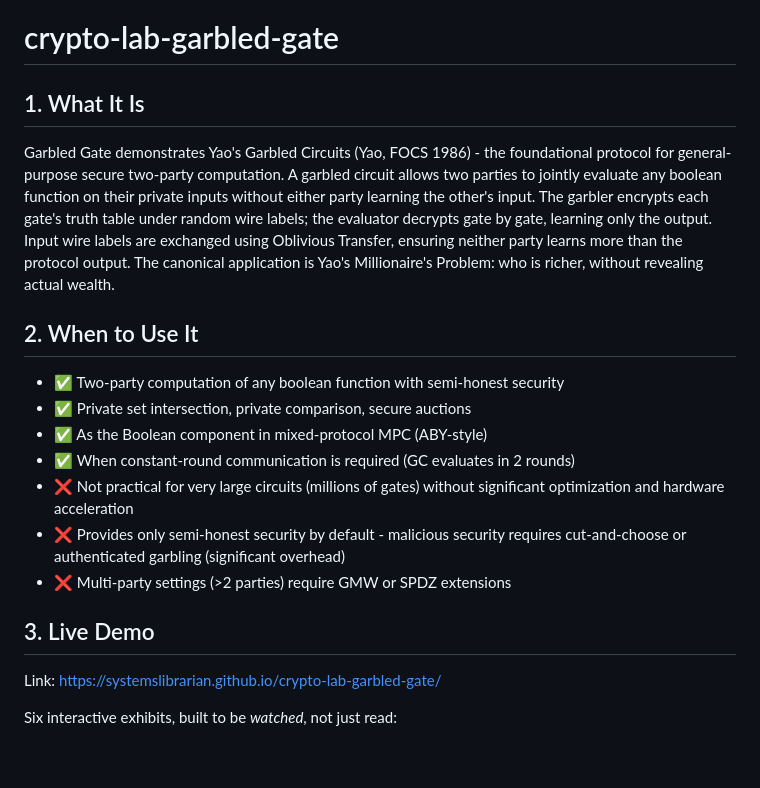
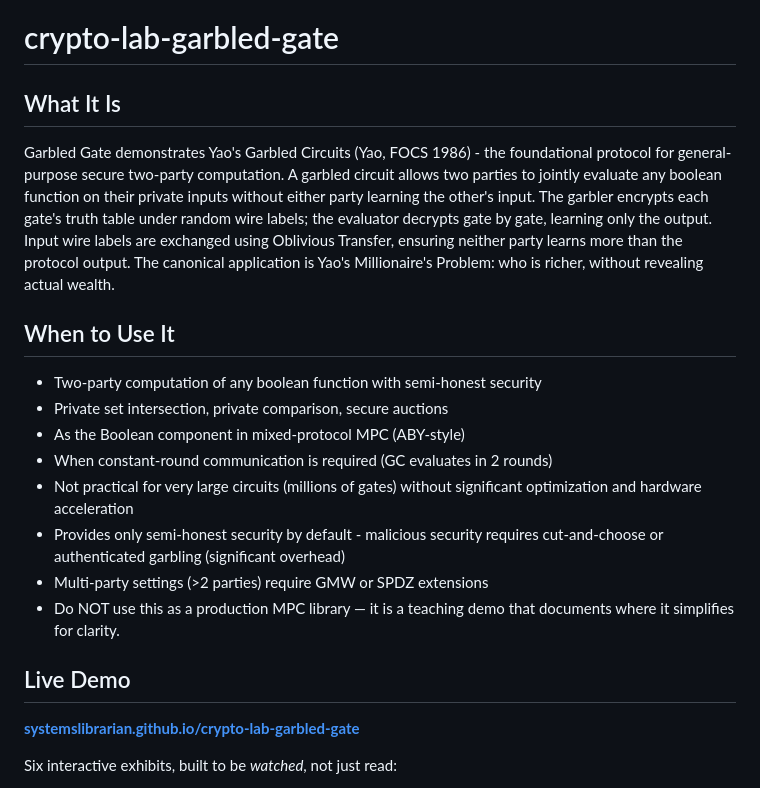
Before and after one commit to systemslibrarian/crypto-lab-garbled-gate, a Markdown page: README.md, the part around one of its changes. Rendered like a GitHub page; blank space fills up the shorter version.

```diff
--- a/README.md
+++ b/README.md
@@ -1,22 +1,23 @@
 # crypto-lab-garbled-gate
 
-## 1. What It Is
+## What It Is
 
 Garbled Gate demonstrates Yao's Garbled Circuits (Yao, FOCS 1986) - the foundational protocol for general-purpose secure two-party computation. A garbled circuit allows two parties to jointly evaluate any boolean function on their private inputs without either party learning the other's input. The garbler encrypts each gate's truth table under random wire labels; the evaluator decrypts gate by gate, learning only the output. Input wire labels are exchanged using Oblivious Transfer, ensuring neither party learns more than the protocol output. The canonical application is Yao's Millionaire's Problem: who is richer, without revealing actual wealth.
 
-## 2. When to Use It
+## When to Use It
 
-- ✅ Two-party computation of any boolean function with semi-honest security
-- ✅ Private set intersection, private comparison, secure auctions
-- ✅ As the Boolean component in mixed-protocol MPC (ABY-style)
-- ✅ When constant-round communication is required (GC evaluates in 2 rounds)
-- ❌ Not practical for very large circuits (millions of gates) without significant optimization and hardware acceleration
-- ❌ Provides only semi-honest security by default - malicious security requires cut-and-choose or authenticated garbling (significant overhead)
-- ❌ Multi-party settings (>2 parties) require GMW or SPDZ extensions
+- Two-party computation of any boolean function with semi-honest security
+- Private set intersection, private comparison, secure auctions
+- As the Boolean component in mixed-protocol MPC (ABY-style)
+- When constant-round communication is required (GC evaluates in 2 rounds)
+- Not practical for very large circuits (millions of gates) without significant optimization and hardware acceleration
+- Provides only semi-honest security by default - malicious security requires cut-and-choose or authenticated garbling (significant overhead)
+- Multi-party settings (>2 parties) require GMW or SPDZ extensions
+- Do NOT use this as a production MPC library — it is a teaching demo that documents where it simplifies for clarity.
 
-## 3. Live Demo
+## Live Demo
 
-Link: https://systemslibrarian.github.io/crypto-lab-garbled-gate/
+**[systemslibrarian.github.io/crypto-lab-garbled-gate](https://systemslibrarian.github.io/crypto-lab-garbled-gate/)**
 
 Six interactive exhibits, built to be *watched*, not just read:
 
```
Also changed, not shown: other parts of README.md (+29 -8 lines).
